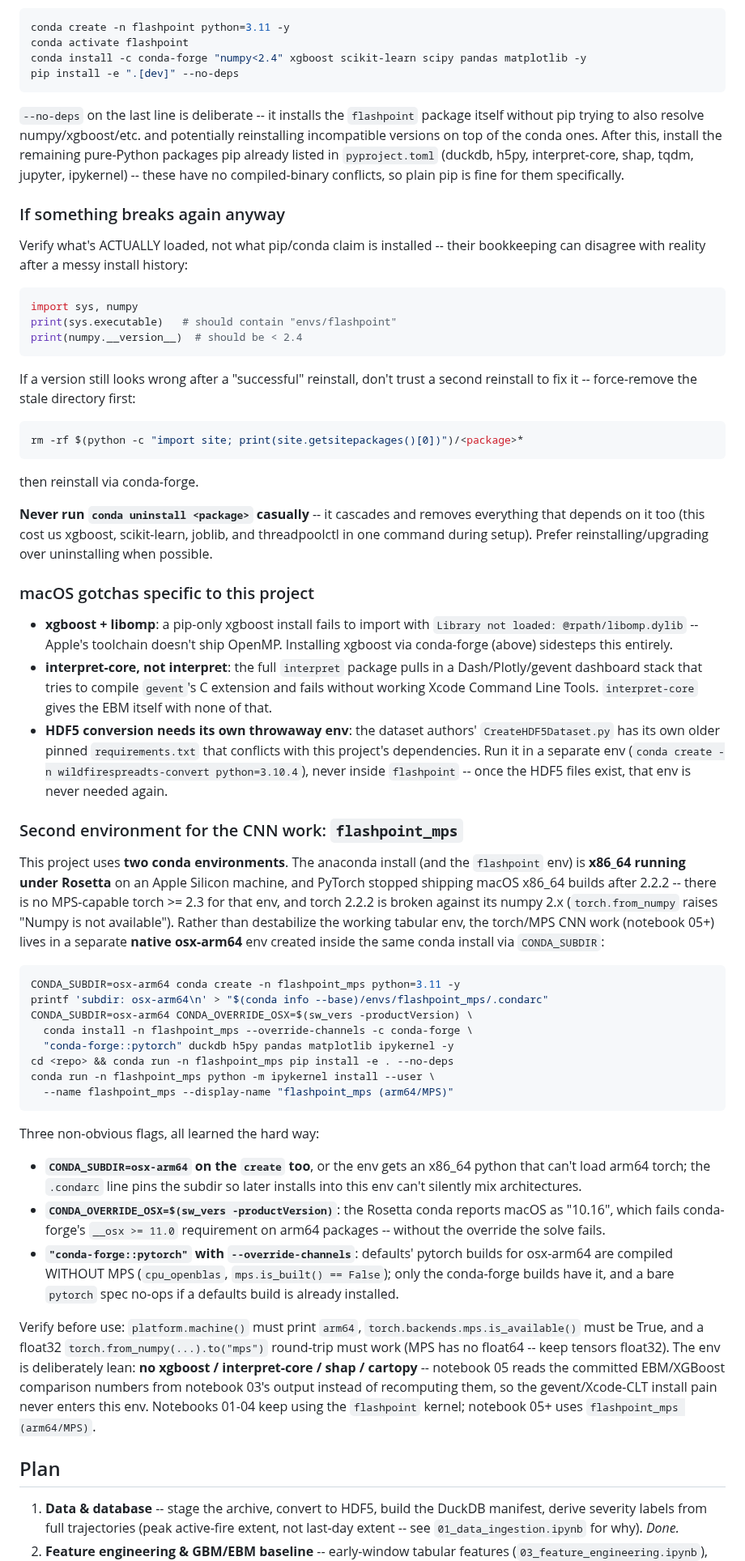
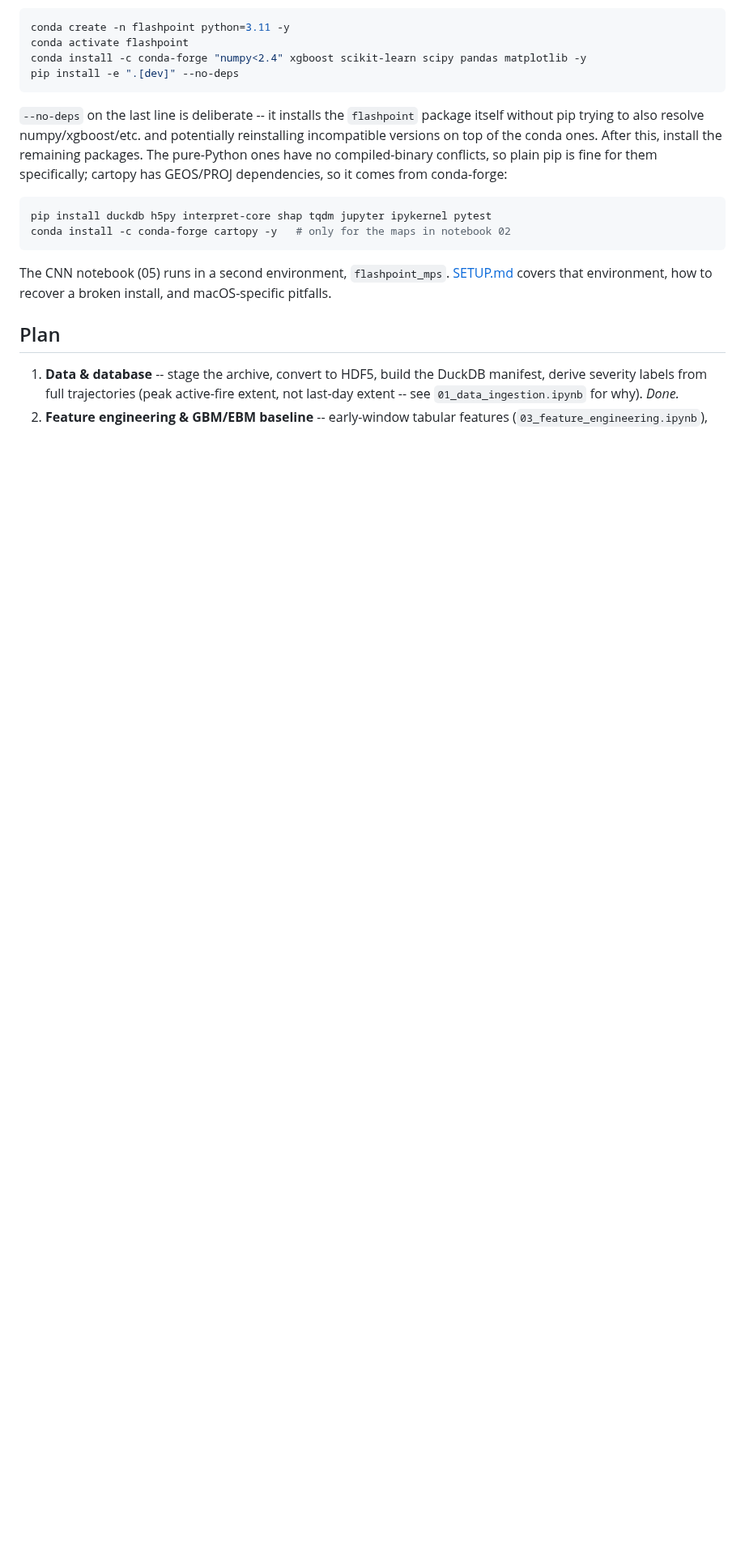
Before and after one commit to pmacias/flashpoint, a Markdown page: README.md, the part around one of its changes. Shown at 81% size. Drawn GitHub-style; blank space fills up the shorter version.

````diff
--- a/README.md
+++ b/README.md
@@ -39,94 +91,18 @@ pip install -e ".[dev]" --no-deps
 `--no-deps` on the last line is deliberate -- it installs the `flashpoint`
 package itself without pip trying to also resolve numpy/xgboost/etc. and
 potentially reinstalling incompatible versions on top of the conda ones.
-After this, install the remaining pure-Python packages pip already listed
-in `pyproject.toml` (duckdb, h5py, interpret-core, shap, tqdm, jupyter,
-ipykernel) -- these have no compiled-binary conflicts, so plain pip is fine
-for them specifically.
+After this, install the remaining packages. The pure-Python ones have no
+compiled-binary conflicts, so plain pip is fine for them specifically;
+cartopy has GEOS/PROJ dependencies, so it comes from conda-forge:
 
-### If something breaks again anyway
-
-Verify what's ACTUALLY loaded, not what pip/conda claim is installed --
-their bookkeeping can disagree with reality after a messy install history:
-
-```python
-import sys, numpy
-print(sys.executable)   # should contain "envs/flashpoint"
-print(numpy.__version__)  # should be < 2.4
+```bash
+pip install duckdb h5py interpret-core shap tqdm jupyter ipykernel pytest
+conda install -c conda-forge cartopy -y   # only for the maps in notebook 02
 ```
 
-If a version still looks wrong after a "successful" reinstall, don't trust
-a second reinstall to fix it -- force-remove the stale directory first:
-```bash
-rm -rf $(python -c "import site; print(site.getsitepackages()[0])")/<package>*
-```
-then reinstall via conda-forge.
-
-**Never run `conda uninstall <package>` casually** -- it cascades and
-removes everything that depends on it too (this cost us xgboost,
-scikit-learn, joblib, and threadpoolctl in one command during setup).
-Prefer reinstalling/upgrading over uninstalling when possible.
-
-### macOS gotchas specific to this project
-
-- **xgboost + libomp**: a pip-only xgboost install fails to import with
-  `Library not loaded: @rpath/libomp.dylib` -- Apple's toolchain doesn't
-  ship OpenMP. Installing xgboost via conda-forge (above) sidesteps this
-  entirely.
-- **interpret-core, not interpret**: the full `interpret` package pulls in
-  a Dash/Plotly/gevent dashboard stack that tries to compile `gevent`'s C
-  extension and fails without working Xcode Command Line Tools.
-  `interpret-core` gives the EBM itself with none of that.
-- **HDF5 conversion needs its own throwaway env**: the dataset authors'
-  `CreateHDF5Dataset.py` has its own older pinned `requirements.txt` that
-  conflicts with this project's dependencies. Run it in a separate env
-  (`conda create -n wildfirespreadts-convert python=3.10.4`), never inside
-  `flashpoint` -- once the HDF5 files exist, that env is never needed again.
-
-### Second environment for the CNN work: `flashpoint_mps`
-
-This project uses **two conda environments**. The anaconda install (and the
-`flashpoint` env) is **x86_64 running under Rosetta** on an Apple Silicon
-machine, and PyTorch stopped shipping macOS x86_64 builds after 2.2.2 --
-there is no MPS-capable torch >= 2.3 for that env, and torch 2.2.2 is
-broken against its numpy 2.x (`torch.from_numpy` raises "Numpy is not
-available"). Rather than destabilize the working tabular env, the
-torch/MPS CNN work (notebook 05+) lives in a separate **native osx-arm64**
-env created inside the same conda install via `CONDA_SUBDIR`:
-
-```bash
-CONDA_SUBDIR=osx-arm64 conda create -n flashpoint_mps python=3.11 -y
-printf 'subdir: osx-arm64\n' > "$(conda info --base)/envs/flashpoint_mps/.condarc"
-CONDA_SUBDIR=osx-arm64 CONDA_OVERRIDE_OSX=$(sw_vers -productVersion) \
-  conda install -n flashpoint_mps --override-channels -c conda-forge \
-  "conda-forge::pytorch" duckdb h5py pandas matplotlib ipykernel -y
-cd <repo> && conda run -n flashpoint_mps pip install -e . --no-deps
-conda run -n flashpoint_mps python -m ipykernel install --user \
-  --name flashpoint_mps --display-name "flashpoint_mps (arm64/MPS)"
-```
-
-Three non-obvious flags, all learned the hard way:
-
-- **`CONDA_SUBDIR=osx-arm64` on the `create` too**, or the env gets an
-  x86_64 python that can't load arm64 torch; the `.condarc` line pins the
-  subdir so later installs into this env can't silently mix architectures.
-- **`CONDA_OVERRIDE_OSX=$(sw_vers -productVersion)`**: the Rosetta conda
-  reports macOS as "10.16", which fails conda-forge's `__osx >= 11.0`
-  requirement on arm64 packages -- without the override the solve fails.
-- **`"conda-forge::pytorch"` with `--override-channels`**: defaults'
-  pytorch builds for osx-arm64 are compiled WITHOUT MPS (`cpu_openblas`,
-  `mps.is_built() == False`); only the conda-forge builds have it, and a
-  bare `pytorch` spec no-ops if a defaults build is already installed.
-
-Verify before use: `platform.machine()` must print `arm64`,
-`torch.backends.mps.is_available()` must be True, and a float32
-`torch.from_numpy(...).to("mps")` round-trip must work (MPS has no
-float64 -- keep tensors float32). The env is deliberately lean: **no
-xgboost / interpret-core / shap / cartopy** -- notebook 05 reads the
-committed EBM/XGBoost comparison numbers from notebook 03's output instead
-of recomputing them, so the gevent/Xcode-CLT install pain never enters
-this env. Notebooks 01-04 keep using the `flashpoint` kernel; notebook 05+
-uses `flashpoint_mps (arm64/MPS)`.
+The CNN notebook (05) runs in a second environment, `flashpoint_mps`.
+[SETUP.md](SETUP.md) covers that environment, how to recover a broken
+install, and macOS-specific pitfalls.
 
 ## Plan
 
````
Also changed, not shown: other parts of README.md (+68 -36 lines), CLAUDE.md (+27 -8 lines), SETUP.md (added, +89 -0 lines), figures/confusion_matrices_binary.png (added).
